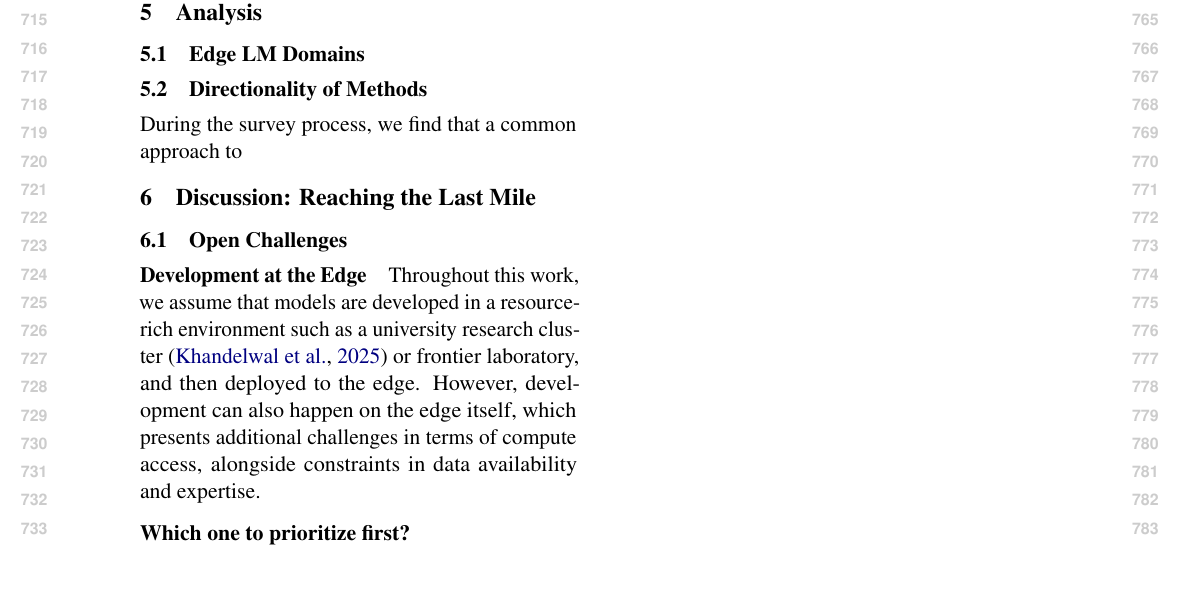
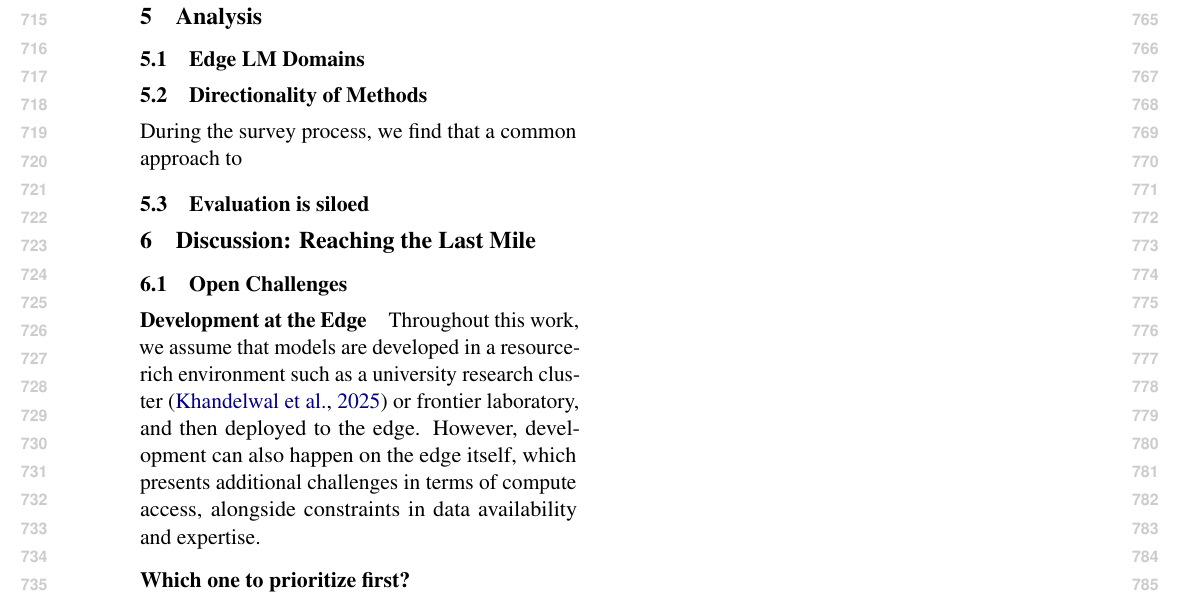
Before and after one commit to ljvmiranda921/multilinguality-at-the-edge, a LaTeX paper (tacl2021v1-template.tex): part of page 8 of 25, cut so that both start at the same text. Compiled offline with pdfLaTeX.

Commit message:
[wip] Update

```diff
--- a/tacl2021v1-template.tex
+++ b/tacl2021v1-template.tex
@@ -509,6 +509,8 @@ They can also be generated automatically, either from a set of documents \citep{
 % \paragraph{Not just applying X to Y (and vice versa)}
 During the survey process, we find that a common approach to
 
+\subsection{Evaluation is siloed}
+
 
 \section{Discussion: Reaching the Last Mile}
 \label{sec:discussion}
```
